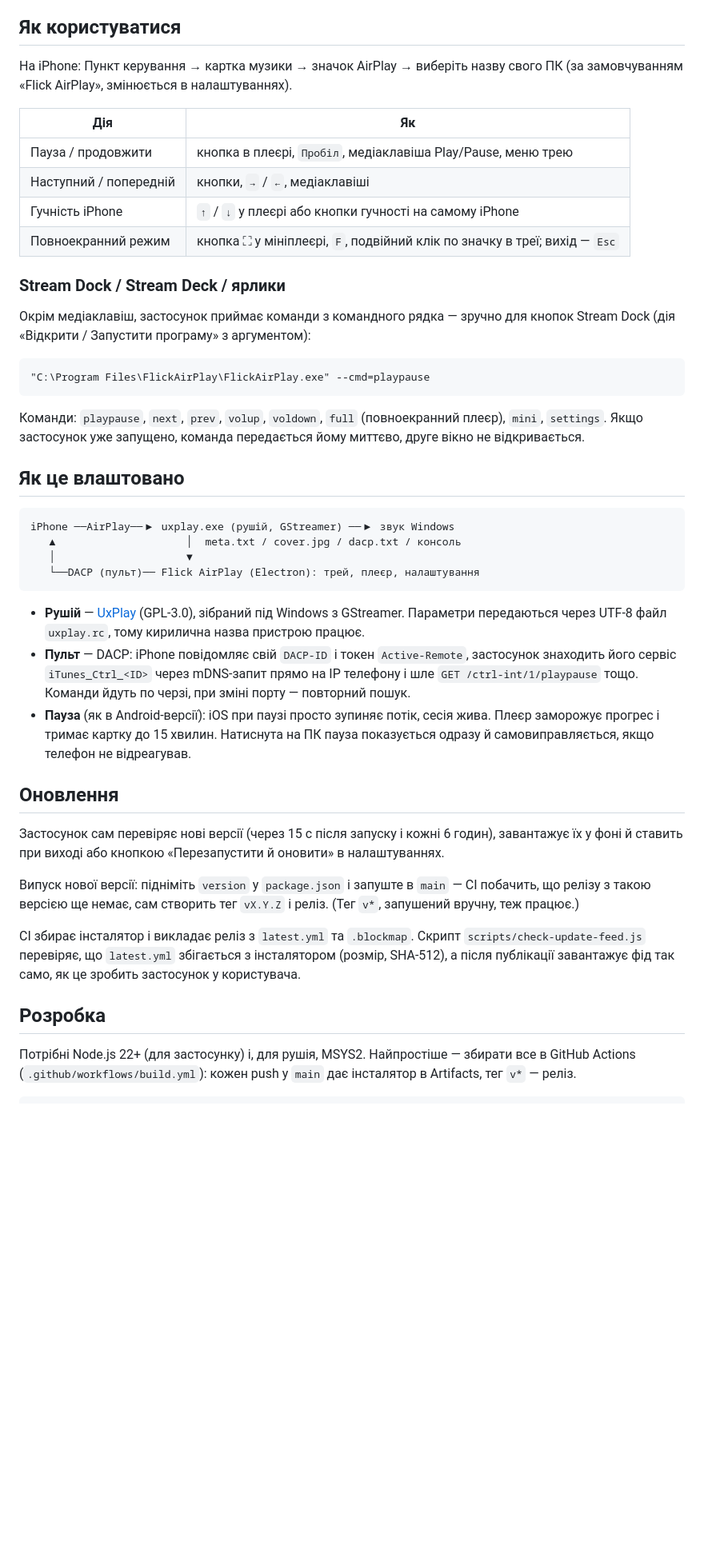
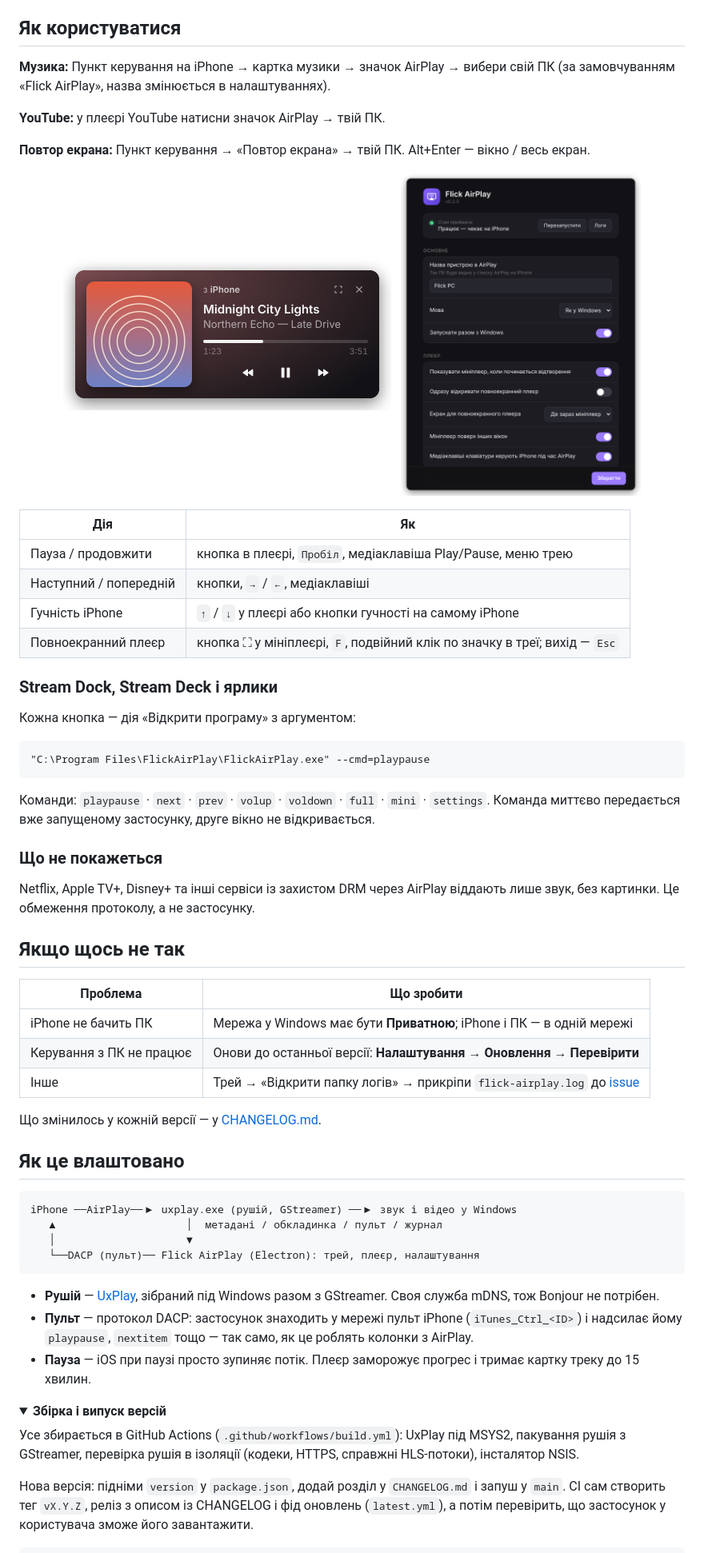
Before and after one commit to sergvo1kov/flick-pc-airplay, a Markdown page: README.md, the part around one of its changes. Shown at 80% size. Drawn GitHub-style; pictures changed too: docs/mini.png (added), docs/settings.png (added); folded sections open; blank space fills up the shorter version.

````diff
--- a/README.md
+++ b/README.md
@@ -23,48 +44,66 @@ Bonjour від Apple ставити **не потрібно**: рушій має
 
 ## Як користуватися
 
-На iPhone: Пункт керування → картка музики → значок AirPlay → виберіть назву свого ПК (за замовчуванням «Flick AirPlay», змінюється в налаштуваннях).
+**Музика:** Пункт керування на iPhone → картка музики → значок AirPlay → вибери свій ПК (за замовчуванням «Flick AirPlay», назва змінюється в налаштуваннях).
+
+**YouTube:** у плеєрі YouTube натисни значок AirPlay → твій ПК.
+
+**Повтор екрана:** Пункт керування → «Повтор екрана» → твій ПК. Alt+Enter — вікно / весь екран.
+
+<p align="center">
+  <img src="docs/mini.png" width="410" alt="Мініплеєр">&nbsp;&nbsp;
+  <img src="docs/settings.png" width="300" alt="Налаштування">
+</p>
 
 | Дія | Як |
 |---|---|
 | Пауза / продовжити | кнопка в плеєрі, `Пробіл`, медіаклавіша Play/Pause, меню трею |
 | Наступний / попередній | кнопки, `→` / `←`, медіаклавіші |
 | Гучність iPhone | `↑` / `↓` у плеєрі або кнопки гучності на самому iPhone |
-| Повноекранний режим | кнопка ⛶ у мініплеєрі, `F`, подвійний клік по значку в треї; вихід — `Esc` |
+| Повноекранний плеєр | кнопка ⛶ у мініплеєрі, `F`, подвійний клік по значку в треї; вихід — `Esc` |
 
-### Stream Dock / Stream Deck / ярлики
+### Stream Dock, Stream Deck і ярлики
 
-Окрім медіаклавіш, застосунок приймає команди з командного рядка — зручно для кнопок Stream Dock (дія «Відкрити / Запустити програму» з аргументом):
+Кожна кнопка — дія «Відкрити програму» з аргументом:
 
 ```
 "C:\Program Files\FlickAirPlay\FlickAirPlay.exe" --cmd=playpause
 ```
 
-Команди: `playpause`, `next`, `prev`, `volup`, `voldown`, `full` (повноекранний плеєр), `mini`, `settings`. Якщо застосунок уже запущено, команда передається йому миттєво, друге вікно не відкривається.
+Команди: `playpause` · `next` · `prev` · `volup` · `voldown` · `full` · `mini` · `settings`. Команда миттєво передається вже запущеному застосунку, друге вікно не відкривається.
+
+### Що не покажеться
+
+Netflix, Apple TV+, Disney+ та інші сервіси із захистом DRM через AirPlay віддають лише звук, без картинки. Це обмеження протоколу, а не застосунку.
+
+## Якщо щось не так
+
+| Проблема | Що зробити |
+|---|---|
+| iPhone не бачить ПК | Мережа у Windows має бути **Приватною**; iPhone і ПК — в одній мережі |
+| Керування з ПК не працює | Онови до останньої версії: **Налаштування → Оновлення → Перевірити** |
+| Інше | Трей → «Відкрити папку логів» → прикріпи `flick-airplay.log` до [issue](https://github.com/sergvo1kov/flick-pc-airplay/issues) |
+
+Що змінилось у кожній версії — у [CHANGELOG.md](CHANGELOG.md).
 
 ## Як це влаштовано
 
 ```
-iPhone ──AirPlay──▶ uxplay.exe (рушій, GStreamer) ──▶ звук Windows
-   ▲                     │  meta.txt / cover.jpg / dacp.txt / консоль
+iPhone ──AirPlay──▶ uxplay.exe (рушій, GStreamer) ──▶ звук і відео у Windows
+   ▲                     │  метадані / обкладинка / пульт / журнал
    │                     ▼
    └──DACP (пульт)── Flick AirPlay (Electron): трей, плеєр, налаштування
 ```
 
-- **Рушій** — [UxPlay](https://github.com/FDH2/UxPlay) (GPL-3.0), зібраний під Windows з GStreamer. Параметри передаються через UTF-8 файл `uxplay.rc`, тому кирилична назва пристрою працює.
-- **Пульт** — DACP: iPhone повідомляє свій `DACP-ID` і токен `Active-Remote`, застосунок знаходить його сервіс `iTunes_Ctrl_<ID>` через mDNS-запит прямо на IP телефону і шле `GET /ctrl-int/1/playpause` тощо. Команди йдуть по черзі, при зміні порту — повторний пошук.
-- **Пауза** (як в Android-версії): iOS при паузі просто зупиняє потік, сесія жива. Плеєр заморожує прогрес і тримає картку до 15 хвилин. Натиснута на ПК пауза показується одразу й самовиправляється, якщо телефон не відреагував.
+- **Рушій** — [UxPlay](https://github.com/FDH2/UxPlay), зібраний під Windows разом з GStreamer. Своя служба mDNS, тож Bonjour не потрібен.
+- **Пульт** — протокол DACP: застосунок знаходить у мережі пульт iPhone (`iTunes_Ctrl_<ID>`) і надсилає йому `playpause`, `nextitem` тощо — так само, як це роблять колонки з AirPlay.
+- **Пауза** — iOS при паузі просто зупиняє потік. Плеєр заморожує прогрес і тримає картку треку до 15 хвилин.
 
-## Оновлення
+<details>
+<summary><b>Збірка і випуск версій</b></summary>
 
-Застосунок сам перевіряє нові версії (через 15 с після запуску і кожні 6 годин), завантажує їх у фоні й ставить при виході або кнопкою «Перезапустити й оновити» в налаштуваннях.
+Усе збирається в GitHub Actions (`.github/workflows/build.yml`): UxPlay під MSYS2, пакування рушія з GStreamer, перевірка рушія в ізоляції (кодеки, HTTPS, справжні HLS-потоки), інсталятор NSIS.
 
-Випуск нової версії: підніміть `version` у `package.json` і запуште в `main` — CI побачить, що релізу з такою версією ще немає, сам створить тег `vX.Y.Z` і реліз. (Тег `v*`, запушений вручну, теж працює.)
-
-CI збирає інсталятор і викладає реліз з `latest.yml` та `.blockmap`. Скрипт `scripts/check-update-feed.js` перевіряє, що `latest.yml` збігається з інсталятором (розмір, SHA-512), а після публікації завантажує фід так само, як це зробить застосунок у користувача.
-
-## Розробка
-
-Потрібні Node.js 22+ (для застосунку) і, для рушія, MSYS2. Найпростіше — збирати все в GitHub Actions (`.github/workflows/build.yml`): кожен push у `main` дає інсталятор в Artifacts, тег `v*` — реліз.
+Нова версія: підніми `version` у `package.json`, додай розділ у `CHANGELOG.md` і запуш у `main`. CI сам створить тег `vX.Y.Z`, реліз з описом із CHANGELOG і фід оновлень (`latest.yml`), а потім перевірить, що застосунок у користувача зможе його завантажити.
 
 ```bash
````
Also changed, not shown: other parts of README.md (+61 -20 lines), CHANGELOG.md (added, +39 -0 lines), docs/hero.png (added), docs/icon.png (added), docs/idle.png (added), 5 other files.
